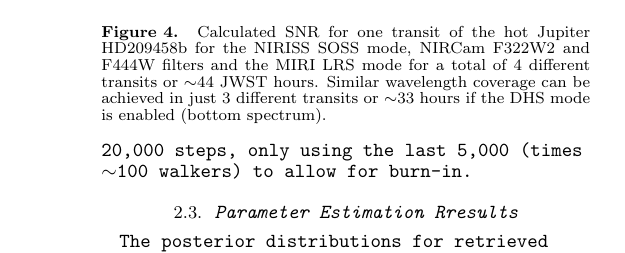
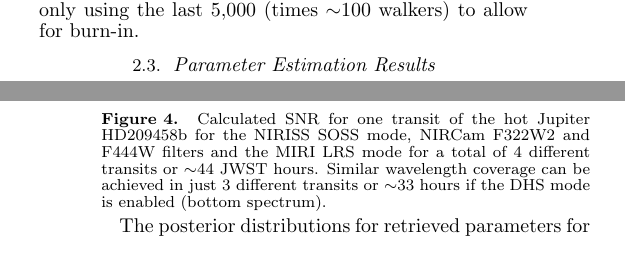
Before and after one commit to eas342/dhs_white_paper, a LaTeX document (ms.tex): part of one column of page 4 of 9 before the commit and two parts of the columns of pages 3 and 4 of 9 after it, the two joined at a grey line, cut so that both start at the same text. Compiled offline with pdfLaTeX.

Commit message:
Corrected some of Mike Line's edits - Everett

```diff
--- a/ms.tex
+++ b/ms.tex
@@ -303,7 +303,7 @@ We use the \tt{emcee} version of CHIMERA (Greene et al. 2016) to recover the ind
 
 
 
-\subsection{Parameter Estimation Rresults}\label{sec:retrievals}
+\subsection{Parameter Estimation Results}\label{sec:retrievals}
 
 The posterior distributions for retrieved parameters for the most important abundances are shown in Figure~\ref{fig:corner}.
 We show the posterior distributions for two cases:
```
Also changed, not shown: ms.tex (2 more changed lines).
